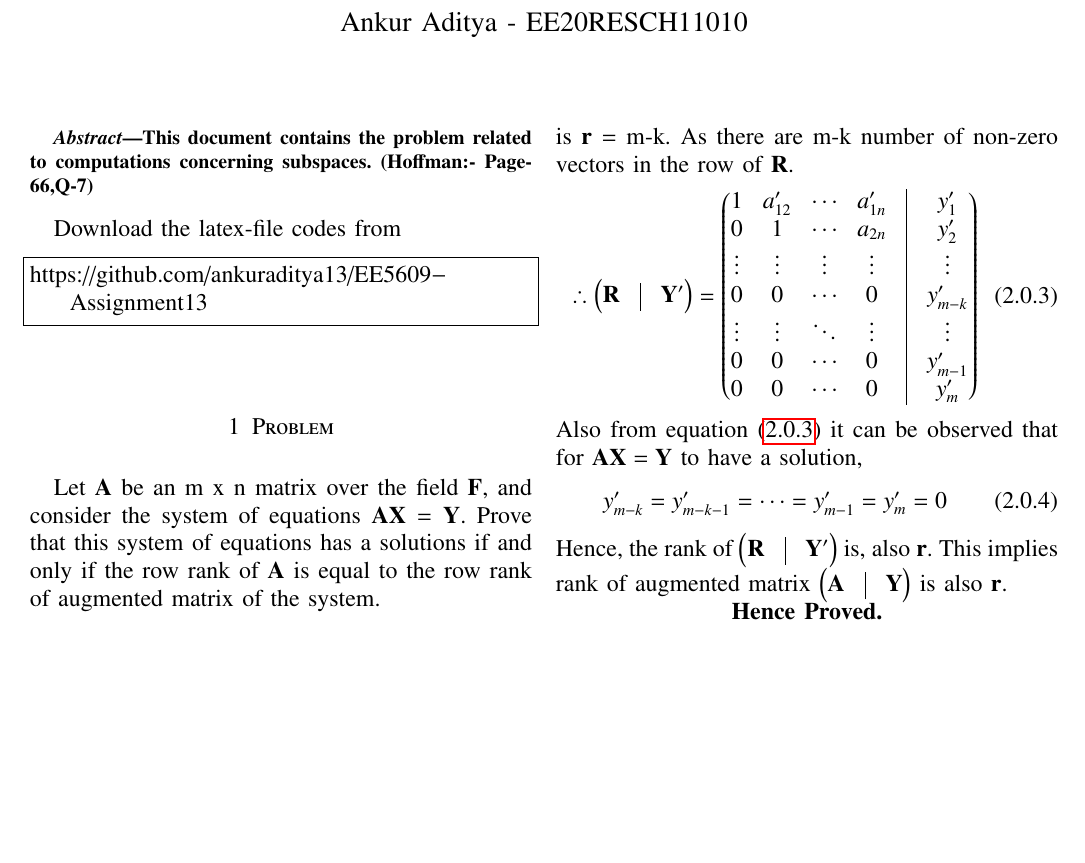
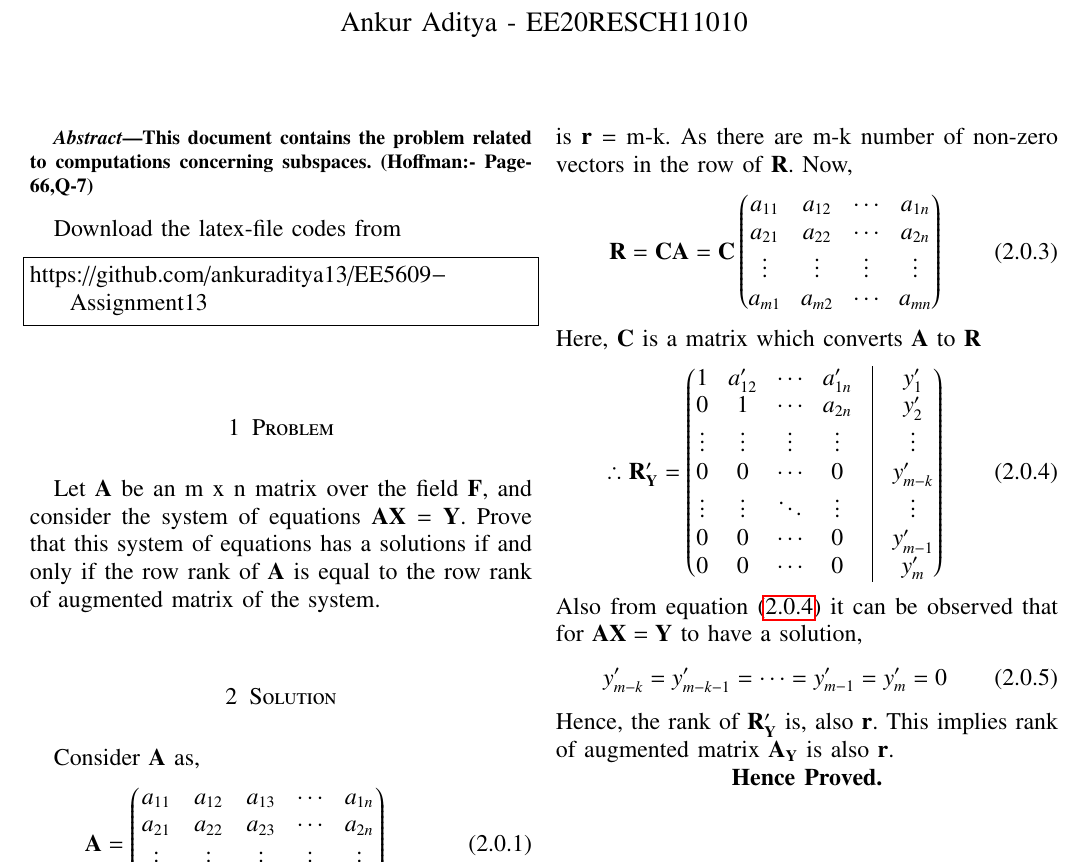
Before and after one commit to ankuraditya13/EE5609-Assignment13, a LaTeX problem sheet (Assignment_13.tex): part of the page, cut so that both start at the same text, the shorter picture padded with empty space. Compiled offline with pdfLaTeX.

Commit message:
Add files via upload

```diff
--- a/Assignment_13.tex
+++ b/Assignment_13.tex
@@ -150 +150,2 @@ Now to solve the equation $\vec{AX}=\vec{Y}$ for $\vec{X}$, we first write its a
 \begin{align}
+\vec{A_Y} = \myvec{a_{11}&a_{12}&\cdots&a_{1n}&\vrule&y_{1} \\a_{21}&a_{22}&\cdots&a_{2n}&\vrule&y_{2}\\\vdots&\vdots&\vdots&\vdots&\vrule&\vdots\\a_{m1}&a_{m2}&\cdots&a_{mn}&\vrule&y_{m}}
@@ -152,12 +152,16 @@ Now to solve the equation $\vec{AX}=\vec{Y}$ for $\vec{X}$, we first write its a
 \end{align}
-Assume that the last \textbf{k} rows of $\vec{R}$ are zero rows.This implies that we have \textbf{k} number of linear dependent rows in matrix $\vec{A}$. Hence the row rank of matrix $\vec{A}$ is \textbf{r} = m-k. As there are m-k number of non-zero vectors in the row of $\vec{R}$.
+Assume that the last \textbf{k} rows of $\vec{R}$ are zero rows.This implies that we have \textbf{k} number of linear dependent rows in matrix $\vec{A}$. Hence the row rank of matrix $\vec{A}$ is \textbf{r} = m-k. As there are m-k number of non-zero vectors in the row of $\vec{R}$. Now,
 \begin{align}
-\therefore \myvec{\vec{R}&\vrule&\vec{Y'}} = \myvec{1&a'_{12}&\cdots&a'_{1n}&\vrule&y'_{1} \\0&1&\cdots&a_{2n}&\vrule&y'_{2}\\\vdots&\vdots&\vdots&\vdots&\vrule&\vdots\\0&0&\cdots&0&\vrule&y'_{m-k}\\\vdots&\vdots&\ddots&\vdots&\vrule&\vdots\\0&0&\cdots&0&\vrule&y'_{m-1}\\0&0&\cdots&0&\vrule&y'_{m}}\label{rref}
+\vec{R} = \vec{CA} = \vec{C} \myvec{a_{11}&a_{12}&\cdots&a_{1n}\\a_{21}&a_{22}&\cdots&a_{2n}\\\vdots&\vdots&\vdots&\vdots\\a_{m1}&a_{m2}&\cdots&a_{mn}}
+\end{align}
+Here, $\vec{C}$ is a matrix which converts $\vec{A}$ to $\vec{R}$
+\begin{align}
+\therefore \vec{R_Y'} = \myvec{1&a'_{12}&\cdots&a'_{1n}&\vrule&y'_{1} \\0&1&\cdots&a_{2n}&\vrule&y'_{2}\\\vdots&\vdots&\vdots&\vdots&\vrule&\vdots\\0&0&\cdots&0&\vrule&y'_{m-k}\\\vdots&\vdots&\ddots&\vdots&\vrule&\vdots\\0&0&\cdots&0&\vrule&y'_{m-1}\\0&0&\cdots&0&\vrule&y'_{m}}\label{rref}
 \end{align}
 Also from equation \eqref{rref} it can be observed that for   $\vec{AX}=\vec{Y}$ to have a solution,
 \begin{align}
 y'_{m-k} = y'_{m-k-1} = \cdots = y'_{m-1} = y'_{m} = 0
 \end{align}
-Hence, the rank of $\myvec{\vec{R}&\vrule&\vec{Y'}}$ is, also $\vec{r}$. This implies rank of augmented matrix $\myvec{\vec{A}&\vrule&\vec{Y}}$ is also \textbf{r}. \\
+Hence, the rank of $\vec{R_Y'}$ is, also $\vec{r}$. This implies rank of augmented matrix $\vec{A_Y}$ is also \textbf{r}. \\
 \centerline{\textbf{Hence Proved.}}
 \end{document}
```
Also changed, not shown: Assignment_13.pdf, Assignment_13.tex (3 more changed lines).
